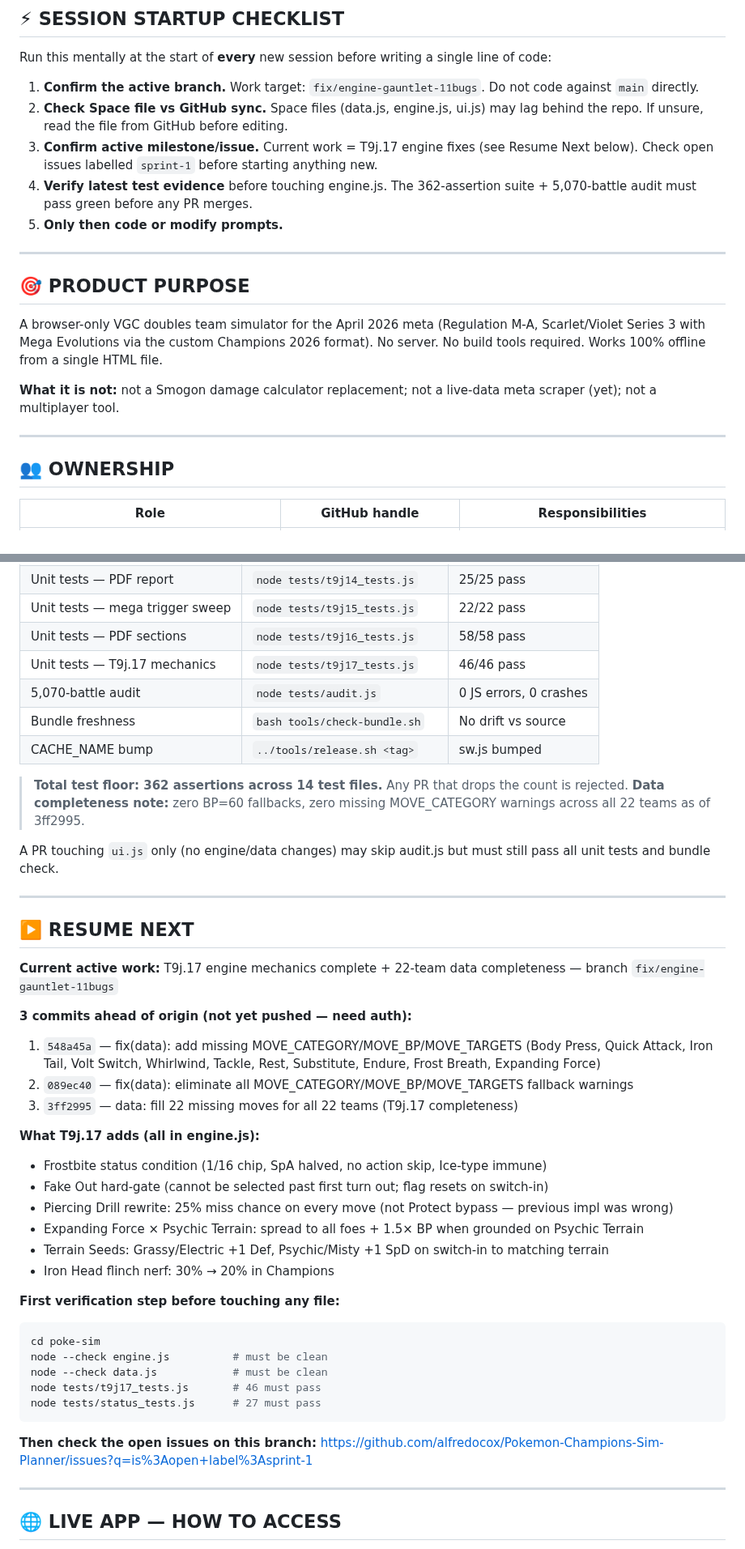
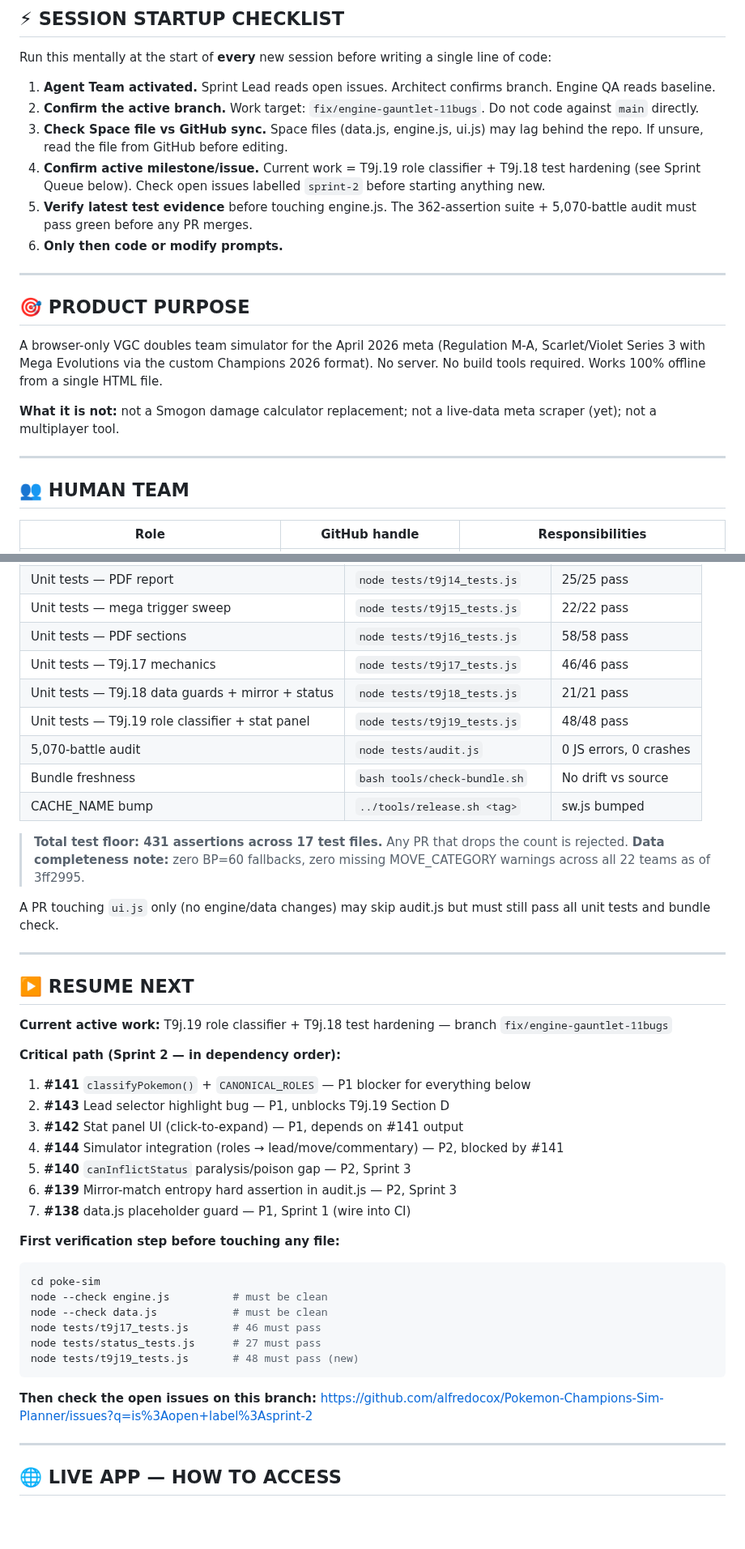
Before and after one commit to alfredocox/Pokemon-Champions-Sim-Planner, a Markdown page: poke-sim/MASTER_PROMPT.md, 2 parts joined by grey strips. Shown at 81% size. Drawn GitHub-style; blank space fills up the shorter version.

````diff
--- a/poke-sim/MASTER_PROMPT.md
+++ b/poke-sim/MASTER_PROMPT.md
@@ -27,11 +71,12 @@ You are continuing development of **Pokémon Champion 2026**, a production-grade
 
 Run this mentally at the start of **every** new session before writing a single line of code:
 
-1. **Confirm the active branch.** Work target: `fix/engine-gauntlet-11bugs`. Do not code against `main` directly.
-2. **Check Space file vs GitHub sync.** Space files (data.js, engine.js, ui.js) may lag behind the repo. If unsure, read the file from GitHub before editing.
-3. **Confirm active milestone/issue.** Current work = T9j.17 engine fixes (see Resume Next below). Check open issues labelled `sprint-1` before starting anything new.
-4. **Verify latest test evidence** before touching engine.js. The 362-assertion suite + 5,070-battle audit must pass green before any PR merges.
-5. **Only then code or modify prompts.**
+1. **Agent Team activated.** Sprint Lead reads open issues. Architect confirms branch. Engine QA reads baseline.
+2. **Confirm the active branch.** Work target: `fix/engine-gauntlet-11bugs`. Do not code against `main` directly.
+3. **Check Space file vs GitHub sync.** Space files (data.js, engine.js, ui.js) may lag behind the repo. If unsure, read the file from GitHub before editing.
+4. **Confirm active milestone/issue.** Current work = T9j.19 role classifier + T9j.18 test hardening (see Sprint Queue below). Check open issues labelled `sprint-2` before starting anything new.
+5. **Verify latest test evidence** before touching engine.js. The 362-assertion suite + 5,070-battle audit must pass green before any PR merges.
+6. **Only then code or modify prompts.**
 
 ---
 
@@ -43,7 +88,7 @@ A browser-only VGC doubles team simulator for the April 2026 meta (Regulation M-
 
 ---
 
-## 👥 OWNERSHIP
+## 👥 HUMAN TEAM
 
 | Role | GitHub handle | Responsibilities |
 |---|---|---|
@@ -95,11 +141,13 @@ A PR touching `engine.js` or `data.js` must pass ALL of the following before mer
 | Unit tests — mega trigger sweep | `node tests/t9j15_tests.js` | 22/22 pass |
 | Unit tests — PDF sections | `node tests/t9j16_tests.js` | 58/58 pass |
 | Unit tests — T9j.17 mechanics | `node tests/t9j17_tests.js` | 46/46 pass |
+| Unit tests — T9j.18 data guards + mirror + status | `node tests/t9j18_tests.js` | 21/21 pass |
+| Unit tests — T9j.19 role classifier + stat panel | `node tests/t9j19_tests.js` | 48/48 pass |
 | 5,070-battle audit | `node tests/audit.js` | 0 JS errors, 0 crashes |
 | Bundle freshness | `bash tools/check-bundle.sh` | No drift vs source |
 | CACHE_NAME bump | `../tools/release.sh <tag>` | sw.js bumped |
 
-> **Total test floor: 362 assertions across 14 test files.** Any PR that drops the count is rejected.
+> **Total test floor: 431 assertions across 17 test files.** Any PR that drops the count is rejected.
 > **Data completeness note:** zero BP=60 fallbacks, zero missing MOVE_CATEGORY warnings across all 22 teams as of 3ff2995.
 
 A PR touching `ui.js` only (no engine/data changes) may skip audit.js but must still pass all unit tests and bundle check.
@@ -108,20 +156,16 @@ A PR touching `ui.js` only (no engine/data changes) may skip audit.js but must s
 
 ## ▶️ RESUME NEXT
 
-**Current active work:** T9j.17 engine mechanics complete + 22-team data completeness — branch `fix/engine-gauntlet-11bugs`
+**Current active work:** T9j.19 role classifier + T9j.18 test hardening — branch `fix/engine-gauntlet-11bugs`
 
-**3 commits ahead of origin (not yet pushed — need auth):**
-1. `548a45a` — fix(data): add missing MOVE_CATEGORY/MOVE_BP/MOVE_TARGETS (Body Press, Quick Attack, Iron Tail, Volt Switch, Whirlwind, Tackle, Rest, Substitute, Endure, Frost Breath, Expanding Force)
-2. `089ec40` — fix(data): eliminate all MOVE_CATEGORY/MOVE_BP/MOVE_TARGETS fallback warnings
-3. `3ff2995` — data: fill 22 missing moves for all 22 teams (T9j.17 completeness)
-
-**What T9j.17 adds (all in engine.js):**
-- Frostbite status condition (1/16 chip, SpA halved, no action skip, Ice-type immune)
-- Fake Out hard-gate (cannot be selected past first turn out; flag resets on switch-in)
-- Piercing Drill rewrite: 25% miss chance on every move (not Protect bypass — previous impl was wrong)
-- Expanding Force × Psychic Terrain: spread to all foes + 1.5× BP when grounded on Psychic Terrain
-- Terrain Seeds: Grassy/Electric +1 Def, Psychic/Misty +1 SpD on switch-in to matching terrain
-- Iron Head flinch nerf: 30% → 20% in Champions
+**Critical path (Sprint 2 — in dependency order):**
+1. **#141** `classifyPokemon()` + `CANONICAL_ROLES` — P1 blocker for everything below
+2. **#143** Lead selector highlight bug — P1, unblocks T9j.19 Section D
+3. **#142** Stat panel UI (click-to-expand) — P1, depends on #141 output
+4. **#144** Simulator integration (roles → lead/move/commentary) — P2, blocked by #141
+5. **#140** `canInflictStatus` paralysis/poison gap — P2, Sprint 3
+6. **#139** Mirror-match entropy hard assertion in audit.js — P2, Sprint 3
+7. **#138** data.js placeholder guard — P1, Sprint 1 (wire into CI)
 
 **First verification step before touching any file:**
 ```bash
@@ -130,10 +174,11 @@ node --check engine.js          # must be clean
 node --check data.js            # must be clean
 node tests/t9j17_tests.js       # 46 must pass
 node tests/status_tests.js      # 27 must pass
+node tests/t9j19_tests.js       # 48 must pass (new)
 ```
 
 **Then check the open issues on this branch:**
-https://github.com/alfredocox/Pokemon-Champions-Sim-Planner/issues?q=is%3Aopen+label%3Asprint-1
+https://github.com/alfredocox/Pokemon-Champions-Sim-Planner/issues?q=is%3Aopen+label%3Asprint-2
 
 ---
 
````
Also changed, not shown: other parts of poke-sim/MASTER_PROMPT.md (+80 -18 lines).
